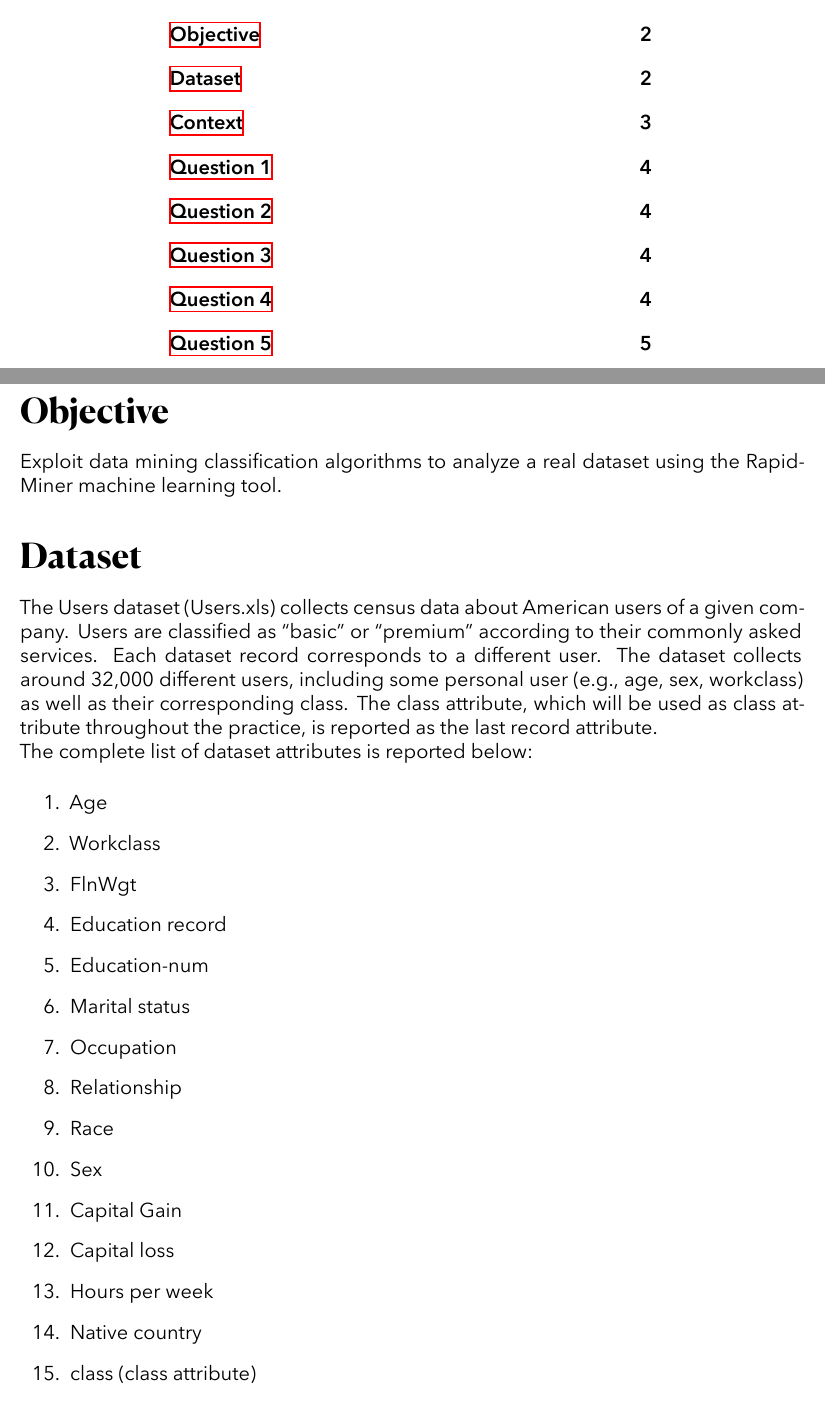
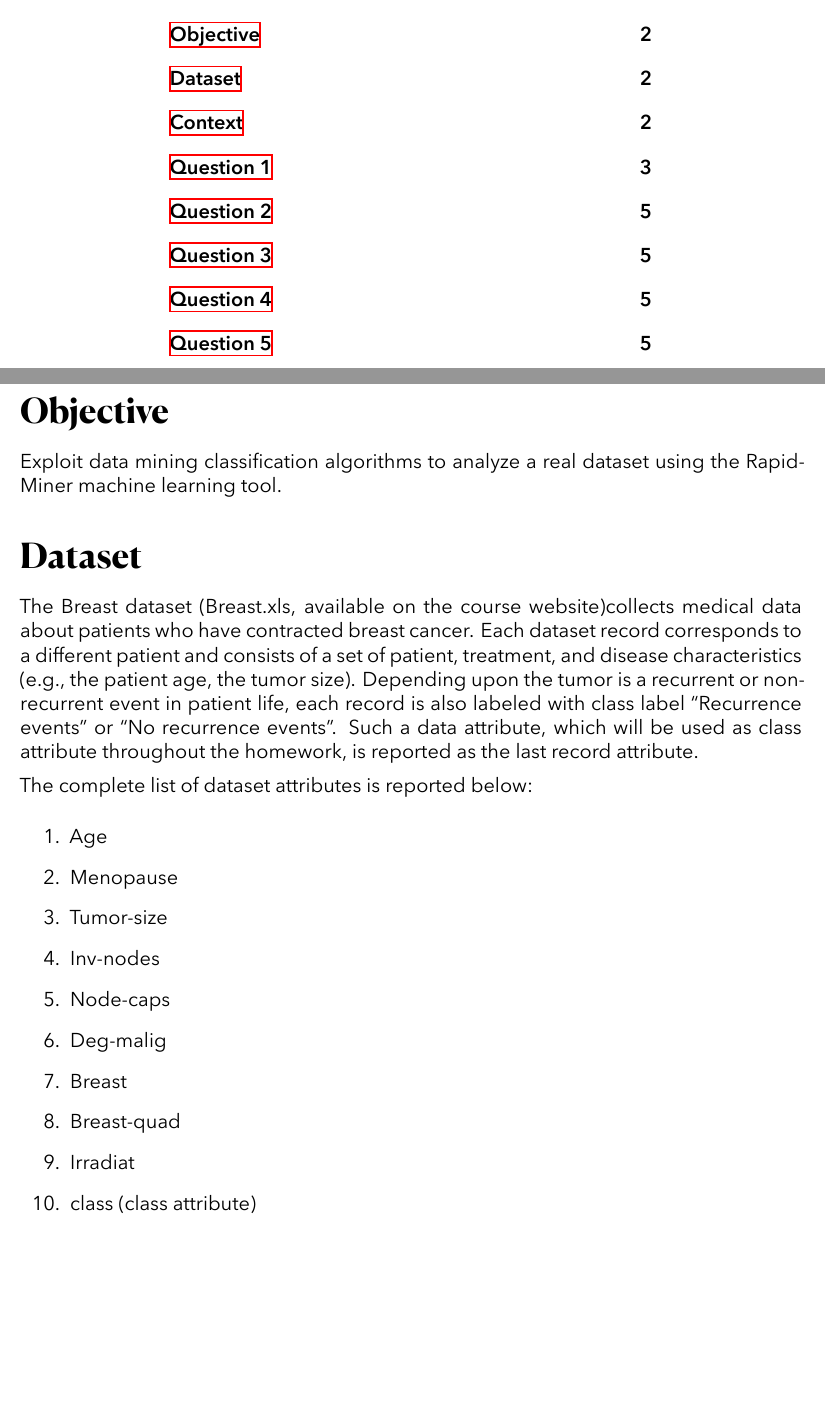
Before and after one commit to jandvanegas/dsdbt-labs-solutions, a LaTeX problem sheet (homework2/file/main.tex, which reads homework2/file/assignments/ass2/intro.tex): two parts of pages 1 and 2 of 5, joined at a grey line, cut so that both start at the same text, the shorter picture padded with empty space. Compiled offline with XeLaTeX.

Commit message:
hw2: question 1.

```diff
--- a/homework2/file/assignments/ass2/intro.tex
+++ b/homework2/file/assignments/ass2/intro.tex
@@ -5,28 +5,25 @@ learning tool.
 
 \section{Dataset}
 
-The Users dataset (Users.xls) collects census data about American users of a given company. Users are
-classified as “basic” or “premium” according to their commonly asked services. Each dataset record
-corresponds to a different user. The dataset collects around 32,000 different users, including some
-personal user (e.g., age, sex, workclass) as well as their corresponding class. The class attribute, which will
-be used as class attribute throughout the practice, is reported as the last record attribute.
+The Breast dataset (Breast.xls, available on the course website)collects medical data about patients who
+have contracted breast cancer. Each dataset record corresponds to a different patient and consists of a set
+of patient, treatment, and disease characteristics (e.g., the patient age, the tumor size). Depending upon
+the tumor is a recurrent or nonrecurrent event in patient life, each record is also labeled with class label
+“Recurrence events” or “No recurrence events”. Such a data attribute, which will be used as class attribute
+throughout the homework, is reported as the last record attribute.
+
 \\
 The complete list of dataset attributes is reported below:
 \begin{enumerate}
     \item Age
-    \item Workclass
-    \item FlnWgt
-    \item Education record
-    \item Education-num
-    \item Marital status
-    \item Occupation
-    \item Relationship
-    \item Race
-    \item Sex
-    \item Capital Gain
-    \item Capital loss
-    \item Hours per week
-    \item Native country
+    \item Menopause
+    \item Tumor-size
+    \item Inv-nodes
+    \item Node-caps
+    \item Deg-malig
+    \item Breast
+    \item Breast-quad
+    \item Irradiat
     \item class (class attribute)
 \end{enumerate}
 
```
Also changed, not shown: homework2/file/assignments/ass2/1.tex (+35 -4 lines), homework2/file/assignments/ass2/2.tex (+5 -4 lines), homework2/file/images/Screenshot_1.png (added), homework2/file/images/Screenshot_2.png (added).
